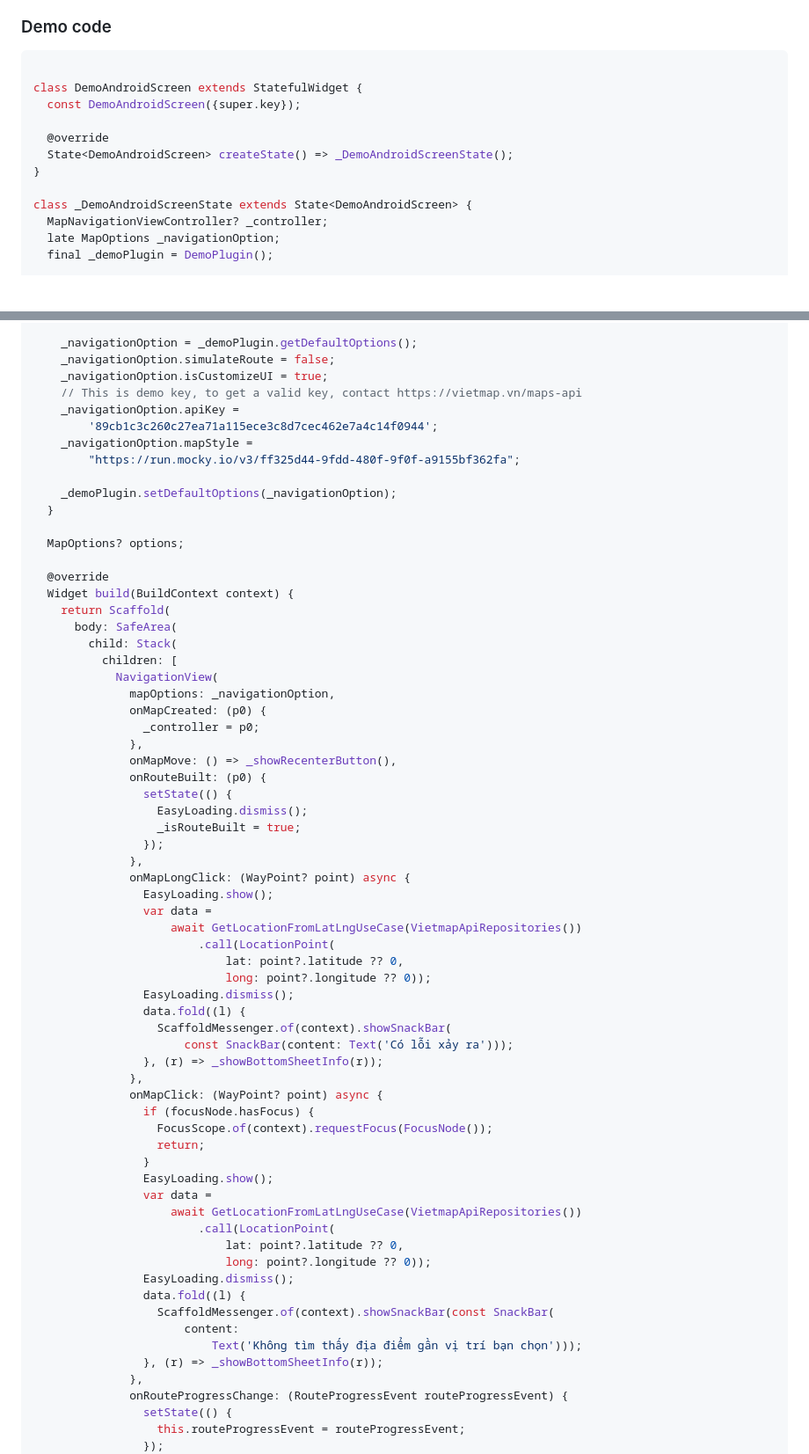
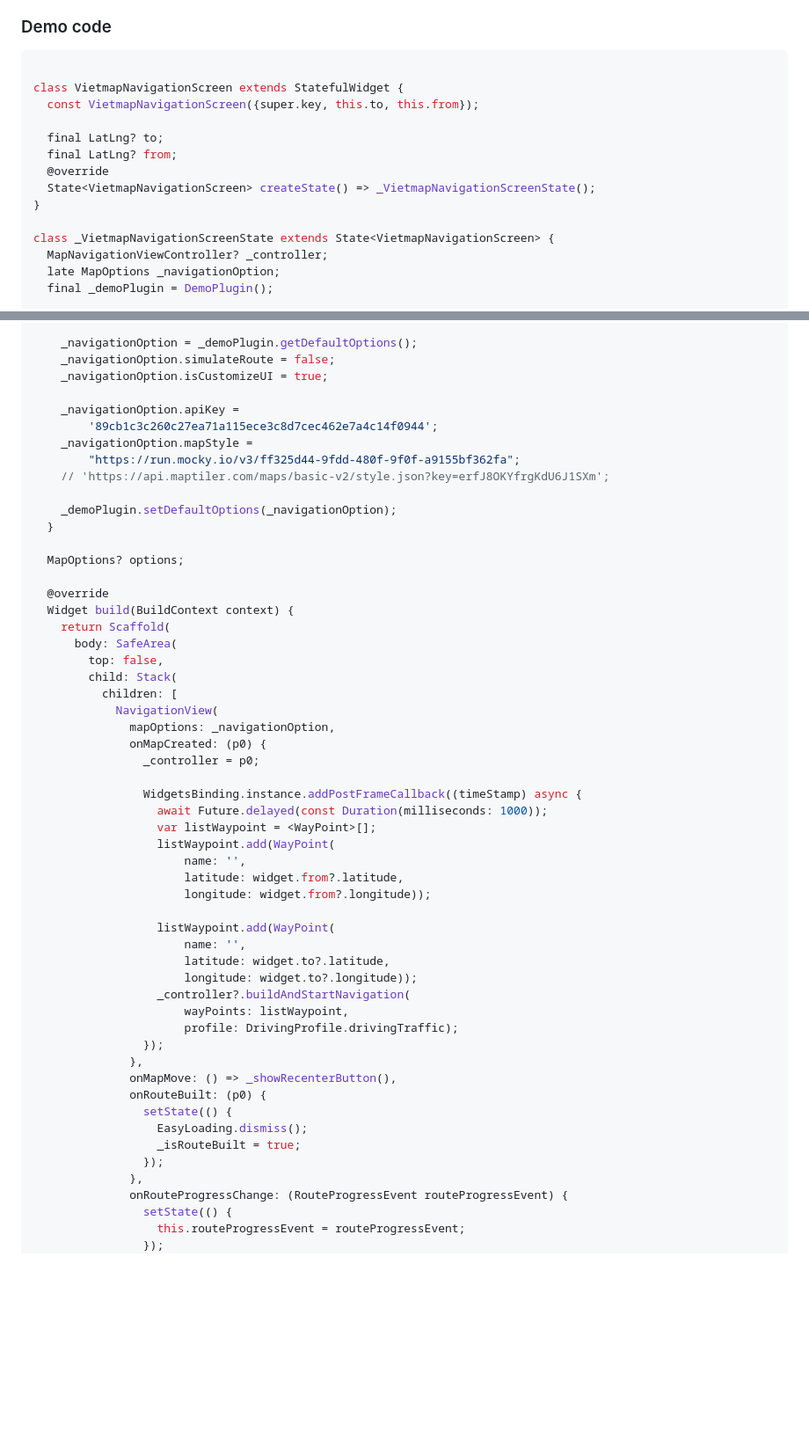
Before and after one commit to vietmap-company/vietmap-flutter-navigation, a Markdown page: README.md, 2 parts joined by grey strips. Shown: that part at 88% size. GitHub-like rendering; blank space fills up the shorter version.

````diff
--- a/README.md
+++ b/README.md
@@ -55,14 +55,16 @@ Thêm đoạn code sau vào file Info.plist
 
 ```dart
 
-class DemoAndroidScreen extends StatefulWidget {
-  const DemoAndroidScreen({super.key});
+class VietmapNavigationScreen extends StatefulWidget {
+  const VietmapNavigationScreen({super.key, this.to, this.from});
 
+  final LatLng? to;
+  final LatLng? from;
   @override
-  State<DemoAndroidScreen> createState() => _DemoAndroidScreenState();
+  State<VietmapNavigationScreen> createState() => _VietmapNavigationScreenState();
 }
 
-class _DemoAndroidScreenState extends State<DemoAndroidScreen> {
+class _VietmapNavigationScreenState extends State<VietmapNavigationScreen> {
   MapNavigationViewController? _controller;
   late MapOptions _navigationOption;
   final _demoPlugin = DemoPlugin();
@@ -94,11 +96,12 @@ class _DemoAndroidScreenState extends State<DemoAndroidScreen> {
     _navigationOption = _demoPlugin.getDefaultOptions();
     _navigationOption.simulateRoute = false;
     _navigationOption.isCustomizeUI = true;
-    // This is demo key, to get a valid key, contact https://vietmap.vn/maps-api
+
     _navigationOption.apiKey =
         '89cb1c3c260c27ea71a115ece3c8d7cec462e7a4c14f0944';
     _navigationOption.mapStyle =
         "https://run.mocky.io/v3/ff325d44-9fdd-480f-9f0f-a9155bf362fa";
+    // 'https://api.maptiler.com/maps/basic-v2/style.json?key=erfJ8OKYfrgKdU6J1SXm';
 
     _demoPlugin.setDefaultOptions(_navigationOption);
   }
@@ -109,12 +112,30 @@ class _DemoAndroidScreenState extends State<DemoAndroidScreen> {
   Widget build(BuildContext context) {
     return Scaffold(
       body: SafeArea(
+        top: false,
         child: Stack(
           children: [
             NavigationView(
               mapOptions: _navigationOption,
               onMapCreated: (p0) {
                 _controller = p0;
+
+                WidgetsBinding.instance.addPostFrameCallback((timeStamp) async {
+                  await Future.delayed(const Duration(milliseconds: 1000));
+                  var listWaypoint = <WayPoint>[];
+                  listWaypoint.add(WayPoint(
+                      name: '',
+                      latitude: widget.from?.latitude,
+                      longitude: widget.from?.longitude));
+
+                  listWaypoint.add(WayPoint(
+                      name: '',
+                      latitude: widget.to?.latitude,
+                      longitude: widget.to?.longitude));
+                  _controller?.buildAndStartNavigation(
+                      wayPoints: listWaypoint,
+                      profile: DrivingProfile.drivingTraffic);
+                });
               },
               onMapMove: () => _showRecenterButton(),
               onRouteBuilt: (p0) {
@@ -122,37 +143,6 @@ class _DemoAndroidScreenState extends State<DemoAndroidScreen> {
                   EasyLoading.dismiss();
                   _isRouteBuilt = true;
                 });
-              },
-              onMapLongClick: (WayPoint? point) async {
-                EasyLoading.show();
-                var data =
-                    await GetLocationFromLatLngUseCase(VietmapApiRepositories())
-                        .call(LocationPoint(
-                            lat: point?.latitude ?? 0,
-                            long: point?.longitude ?? 0));
-                EasyLoading.dismiss();
-                data.fold((l) {
-                  ScaffoldMessenger.of(context).showSnackBar(
-                      const SnackBar(content: Text('Có lỗi xảy ra')));
-                }, (r) => _showBottomSheetInfo(r));
-              },
-              onMapClick: (WayPoint? point) async {
-                if (focusNode.hasFocus) {
-                  FocusScope.of(context).requestFocus(FocusNode());
-                  return;
-                }
-                EasyLoading.show();
-                var data =
-                    await GetLocationFromLatLngUseCase(VietmapApiRepositories())
-                        .call(LocationPoint(
-                            lat: point?.latitude ?? 0,
-                            long: point?.longitude ?? 0));
-                EasyLoading.dismiss();
-                data.fold((l) {
-                  ScaffoldMessenger.of(context).showSnackBar(const SnackBar(
-                      content:
-                          Text('Không tìm thấy địa điểm gần vị trí bạn chọn')));
-                }, (r) => _showBottomSheetInfo(r));
               },
               onRouteProgressChange: (RouteProgressEvent routeProgressEvent) {
                 setState(() {
````
Also changed, not shown: other parts of README.md (+2 -101 lines).
